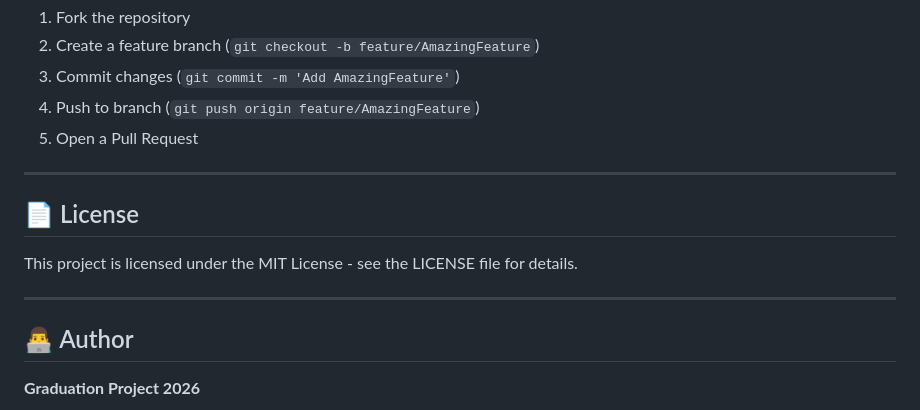
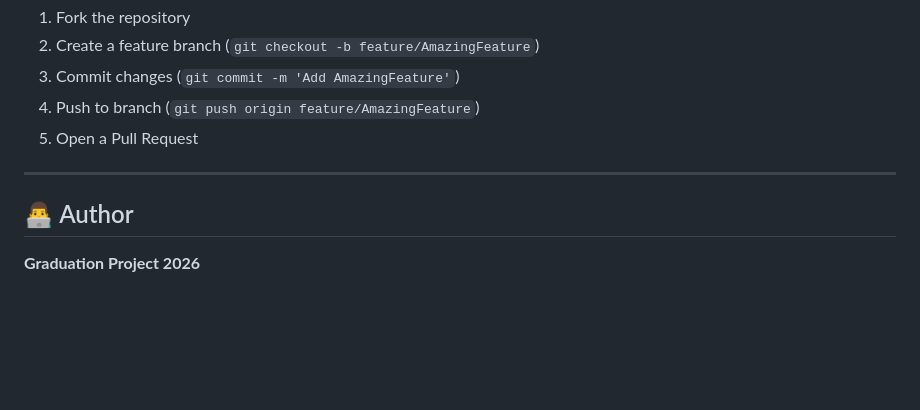
Before and after one commit to SerhiiHodis/EduTrack, a Markdown page: README.md, the part around the change. GitHub-like rendering; blank space fills up the shorter version.

Commit message:
docs: remove license section from README

```diff
--- a/README.md
+++ b/README.md
@@ -299,12 +299,6 @@ This is a graduation project, but suggestions are welcome:
 
 ---
 
-## 📄 License
-
-This project is licensed under the MIT License - see the LICENSE file for details.
-
----
-
 ## 👨‍💻 Author
 
 **Graduation Project 2026**
```
